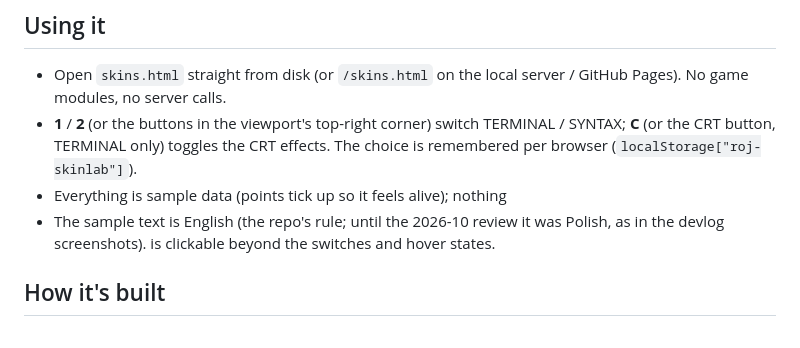
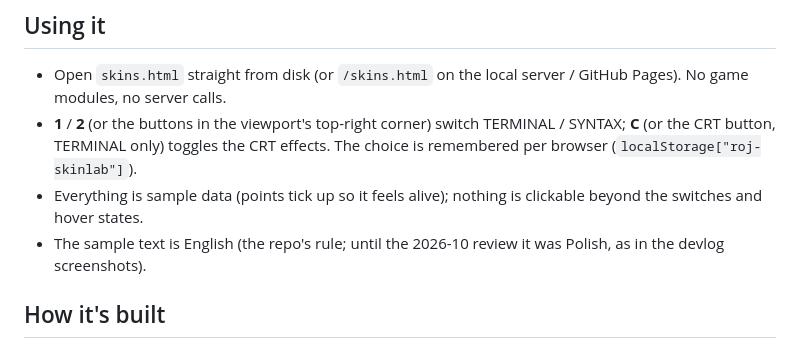
Before and after one commit to michalstankiewicz4-cell/Space, a Markdown page: docs/skins.md, the part around the change. Drawn GitHub-style.

Commit message:
Docs: skins.md bullet order
Co-Authored-By: Claude Sonnet 5 <noreply@anthropic.com>

```diff
--- a/docs/skins.md
+++ b/docs/skins.md
@@ -28,9 +28,9 @@ Contents:
   toggles the CRT effects. The choice is remembered per browser
   (`localStorage["roj-skinlab"]`).
 - Everything is sample data (points tick up so it feels alive); nothing
+  is clickable beyond the switches and hover states.
 - The sample text is English (the repo's rule; until the 2026-10 review it
   was Polish, as in the devlog screenshots).
-  is clickable beyond the switches and hover states.
 
 ## How it's built
 
```
